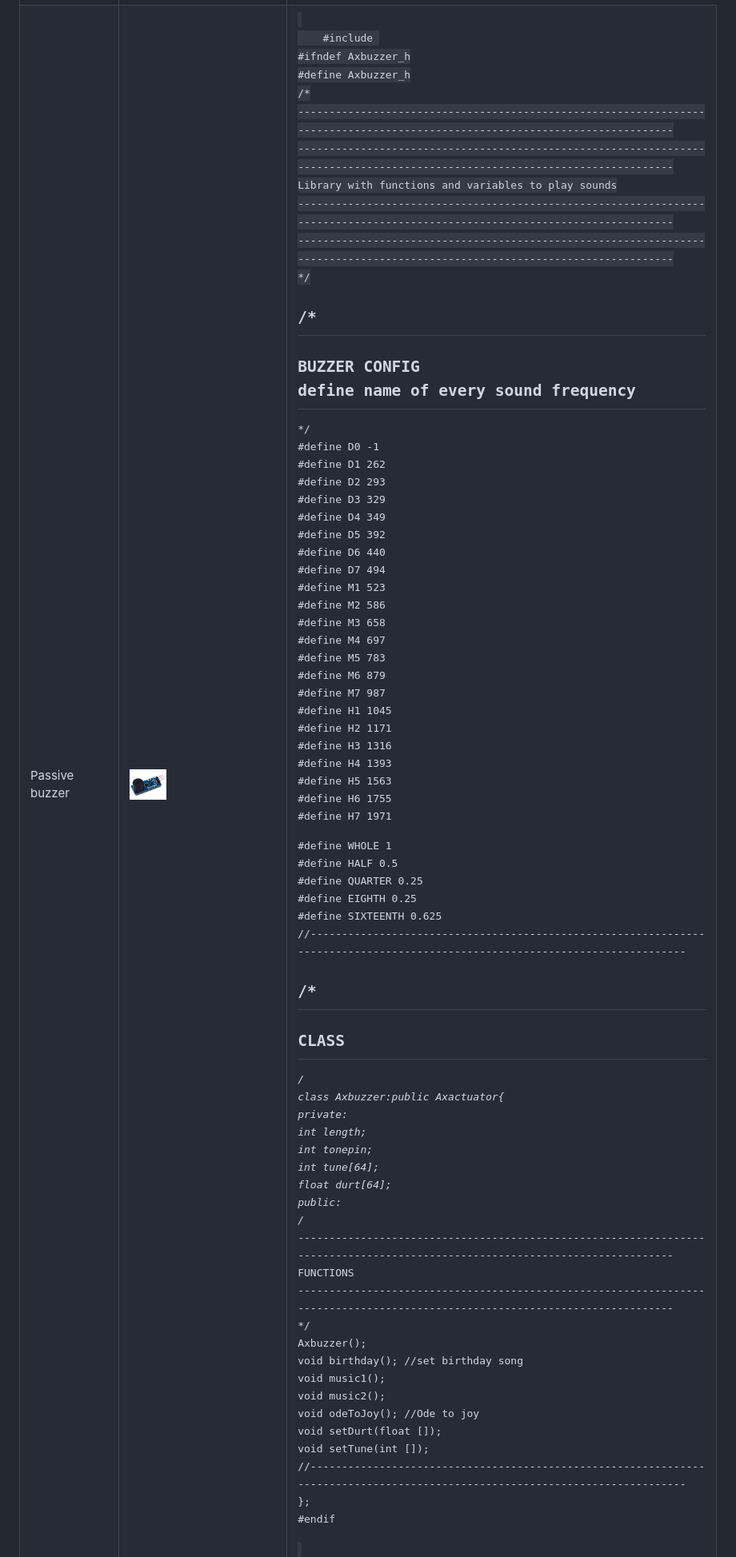
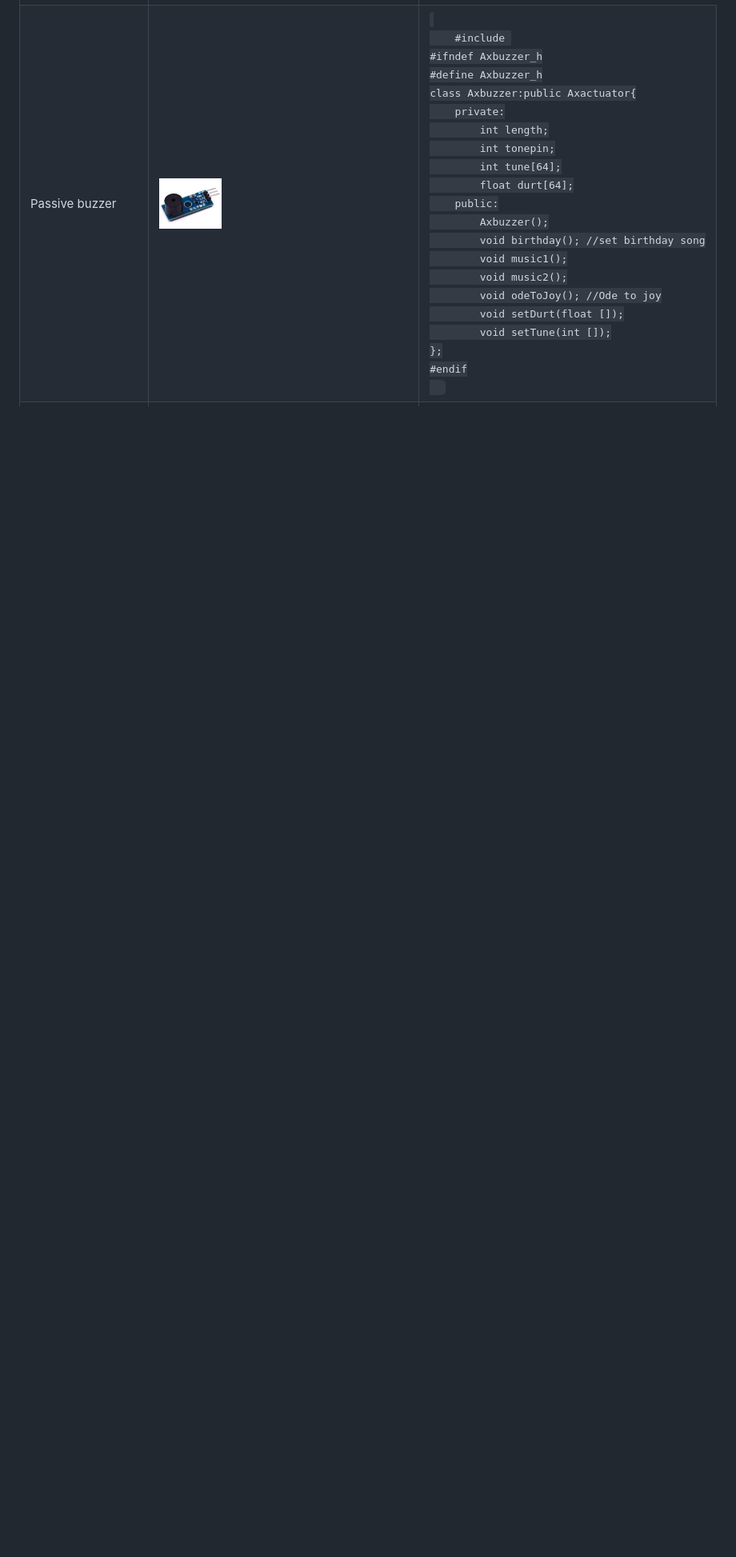
Before and after one commit to codifyit/iotaxatihouse, a Markdown page: docs/mshk.md, the part around the change. Shown at 80% size. GitHub-like rendering; blank space fills up the shorter version.

```diff
--- a/docs/mshk.md
+++ b/docs/mshk.md
@@ -27,55 +27,6 @@ The sketch includes code for default behavior.
     #include <Axactuator.h>
 #ifndef Axbuzzer_h
 #define Axbuzzer_h
-/*
------------------------------------------------------------------------------------------------------------------------------
------------------------------------------------------------------------------------------------------------------------------
-Library with functions and variables to play sounds
------------------------------------------------------------------------------------------------------------------------------
------------------------------------------------------------------------------------------------------------------------------
-*/
-
-/*
------------------------------------------------------------------------------------------------------------------------------
-BUZZER CONFIG
-define name of every sound frequency
------------------------------------------------------------------------------------------------------------------------------
-*/
-#define D0 -1
-#define D1 262
-#define D2 293
-#define D3 329
-#define D4 349
-#define D5 392
-#define D6 440
-#define D7 494
-#define M1 523
-#define M2 586
-#define M3 658
-#define M4 697
-#define M5 783
-#define M6 879
-#define M7 987
-#define H1 1045
-#define H2 1171
-#define H3 1316
-#define H4 1393
-#define H5 1563
-#define H6 1755
-#define H7 1971
-
-#define WHOLE 1
-#define HALF 0.5
-#define QUARTER 0.25
-#define EIGHTH 0.25
-#define SIXTEENTH 0.625
-//-----------------------------------------------------------------------------------------------------------------------------
-
-/*
------------------------------------------------------------------------------------------------------------------------------
-CLASS
------------------------------------------------------------------------------------------------------------------------------
-*/
 class Axbuzzer:public Axactuator{
     private:
         int length;
@@ -83,11 +34,6 @@ class Axbuzzer:public Axactuator{
         int tune[64];
         float durt[64];
     public:
-        /*
-        -----------------------------------------------------------------------------------------------------------------------------
-        FUNCTIONS
-        -----------------------------------------------------------------------------------------------------------------------------
-        */
         Axbuzzer();
         void birthday(); //set birthday song
         void music1();
@@ -95,7 +41,6 @@ class Axbuzzer:public Axactuator{
         void odeToJoy(); //Ode to joy
         void setDurt(float []);
         void setTune(int []);
-        //-----------------------------------------------------------------------------------------------------------------------------
 };
 #endif
   </code>
```
